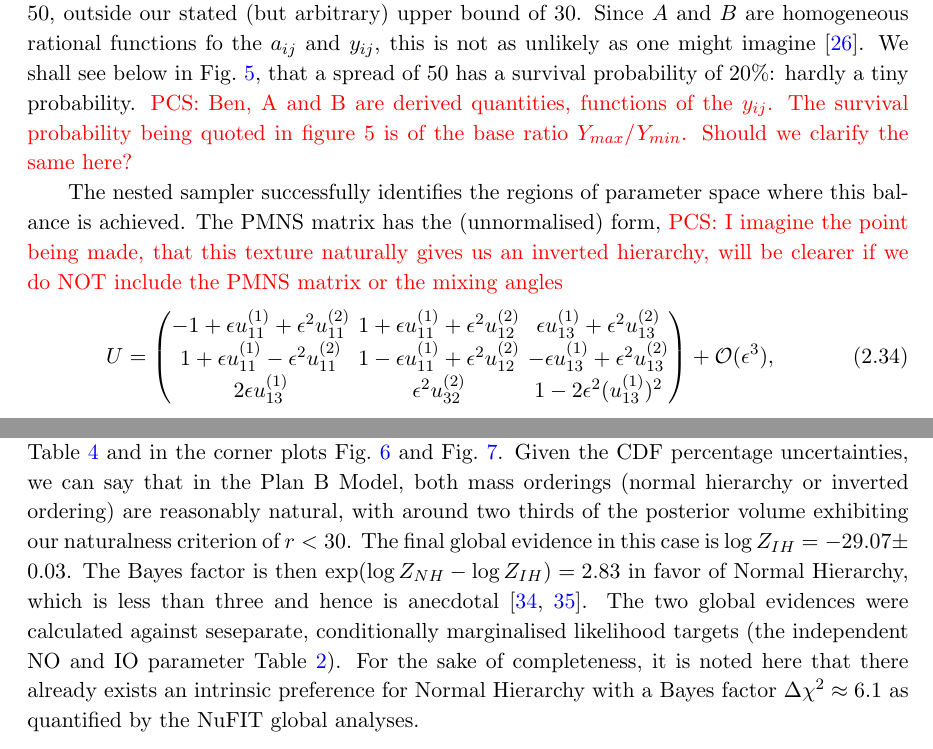
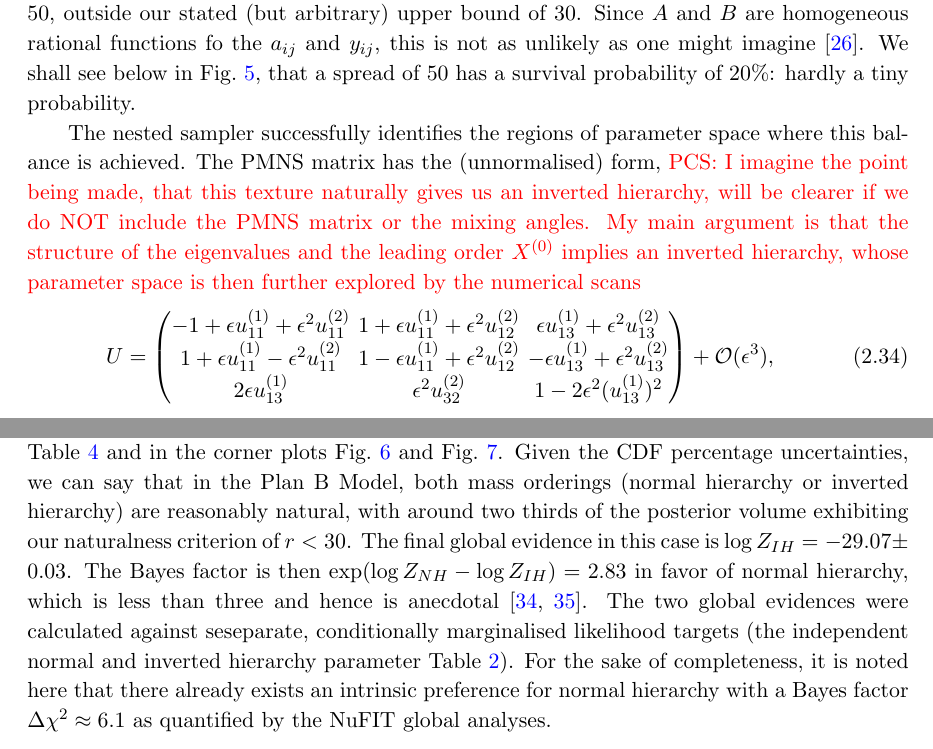
Before and after one commit to PrabhodaCS/NeutrinosInU1x, a LaTeX document (LaTeX/article.tex): two parts of pages 16 and 17 of 27, joined at a grey line, cut so that both start at the same text. Compiled offline with pdfLaTeX.

Commit message:
Report Addressed

```diff
--- a/LaTeX/article.tex
+++ b/LaTeX/article.tex
@@ -811,9 +811,9 @@ outside our stated (but arbitrary) upper bound of 30. Since $A$ and $B$ are
 homogeneous rational functions fo the $a_{ij}$ and $y_{ij}$, this is not as
 unlikely as one might imagine~\cite{Allanach:2026rkb}. We shall see below in
 Fig.~\ref{fig:Inverted_spread}, that
-a spread of 50 has a survival probability of 20$\%$: hardly a tiny probability. \pcs{Ben, A and B are derived quantities, functions of the $y_{ij}$. The survival probability being quoted in figure 5 is of the base ratio $Y_{max}/Y_{min}$. Should we clarify the same here?}
+a spread of 50 has a survival probability of 20$\%$: hardly a tiny probability.
 
-The nested sampler successfully identifies the regions of parameter space where this balance is achieved. The PMNS matrix has the (unnormalised) form, \pcs{I imagine the point being made, that this texture naturally gives us an inverted hierarchy, will be clearer if we do NOT include the PMNS matrix or the mixing angles}
+The nested sampler successfully identifies the regions of parameter space where this balance is achieved. The PMNS matrix has the (unnormalised) form, \pcs{I imagine the point being made, that this texture naturally gives us an inverted hierarchy, will be clearer if we do NOT include the PMNS matrix or the mixing angles. My main argument is that the structure of the eigenvalues and the leading order $X^{(0)}$ implies an inverted hierarchy, whose parameter space is then further explored by the numerical scans}
 \begin{equation}
     U =
     \begin{pmatrix}
@@ -858,8 +858,8 @@ The physics observables, however, such as the
 three mixing angles and the mass-squared differences, agree with the
 {\tt NuFit 6.0} \cite{Esteban:2024eli} best fit values within $1 \sigma$. This
 is presented in \cref{tab:IO_Posteriors} and in the corner plots \cref{fig:CornerPlot_IO_angles} and \cref{fig:CornerPlot_IO_masses}. Given the CDF percentage
-uncertainties, we can say that in the \model, both mass orderings (normal hierarchy or inverted ordering) are reasonably natural, with around two thirds
-of the posterior volume exhibiting our naturalness criterion of $r<30$. The final global evidence in this case is $\log Z_{IH} = -29.07 \pm 0.03$. The Bayes factor is then $\exp (\log Z_{NH} - \log Z_{IH}) = 2.83$ in favor of Normal Hierarchy, which is less than three and hence is anecdotal \cite{jeffreys_theory_1998, lee_bayesian_2014}. The two global evidences were calculated against seseparate, conditionally marginalised likelihood targets (the independent NO and IO parameter~\cref{tab:neutrino_angles_masses}). For the sake of completeness, it is noted here that there already exists an intrinsic preference for Normal Hierarchy with a Bayes factor $\Delta \chi^2 \approx 6.1$ as quantified by the NuFIT global analyses.
+uncertainties, we can say that in the \model, both mass orderings (normal hierarchy or inverted hierarchy) are reasonably natural, with around two thirds
+of the posterior volume exhibiting our naturalness criterion of $r<30$. The final global evidence in this case is $\log Z_{IH} = -29.07 \pm 0.03$. The Bayes factor is then $\exp (\log Z_{NH} - \log Z_{IH}) = 2.83$ in favor of normal hierarchy, which is less than three and hence is anecdotal \cite{jeffreys_theory_1998, lee_bayesian_2014}. The two global evidences were calculated against seseparate, conditionally marginalised likelihood targets (the independent normal and inverted hierarchy parameter~\cref{tab:neutrino_angles_masses}). For the sake of completeness, it is noted here that there already exists an intrinsic preference for normal hierarchy with a Bayes factor $\Delta \chi^2 \approx 6.1$ as quantified by the NuFIT global analyses.
 
 \begin{figure}[h!]
     \centering\includegraphics[width=0.7\textwidth]{../Python/Data/Inverted/Merged_CDF_IH_Yukawa.png}
```
